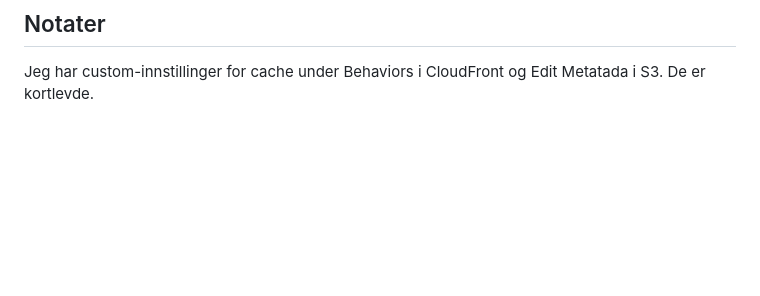
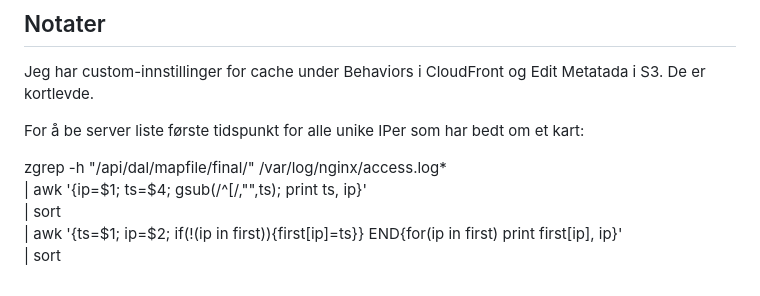
Before and after one commit to GeirSmestad/BergenOmap, a Markdown page: README.md, the part around the change. GitHub-like rendering; blank space fills up the shorter version.

Commit message:
Added script for monitoring server access from the general internet

```diff
--- a/README.md
+++ b/README.md
@@ -357,3 +357,11 @@ Teknisk kontakt - trond.ola.ulvolden@kartverket.no
 ## Notater
 
 Jeg har custom-innstillinger for cache under Behaviors i CloudFront og Edit Metatada i S3. De er kortlevde.
+
+For å be server liste første tidspunkt for alle unike IPer som har bedt om et kart:
+
+zgrep -h "/api/dal/mapfile/final/" /var/log/nginx/access.log* \
+  | awk '{ip=$1; ts=$4; gsub(/^\[/,"",ts); print ts, ip}' \
+  | sort \
+  | awk '{ts=$1; ip=$2; if(!(ip in first)){first[ip]=ts}} END{for(ip in first) print first[ip], ip}' \
+  | sort
```
